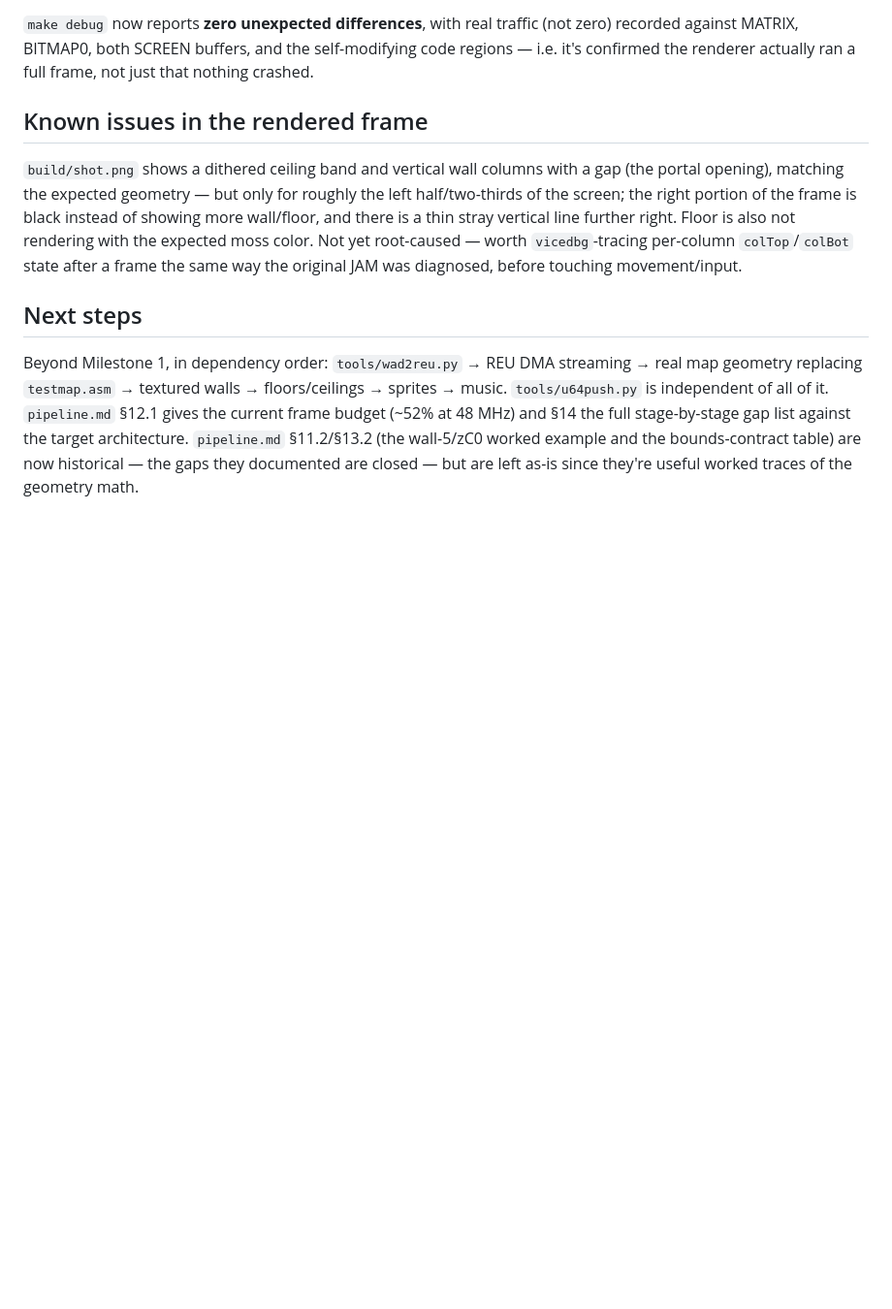
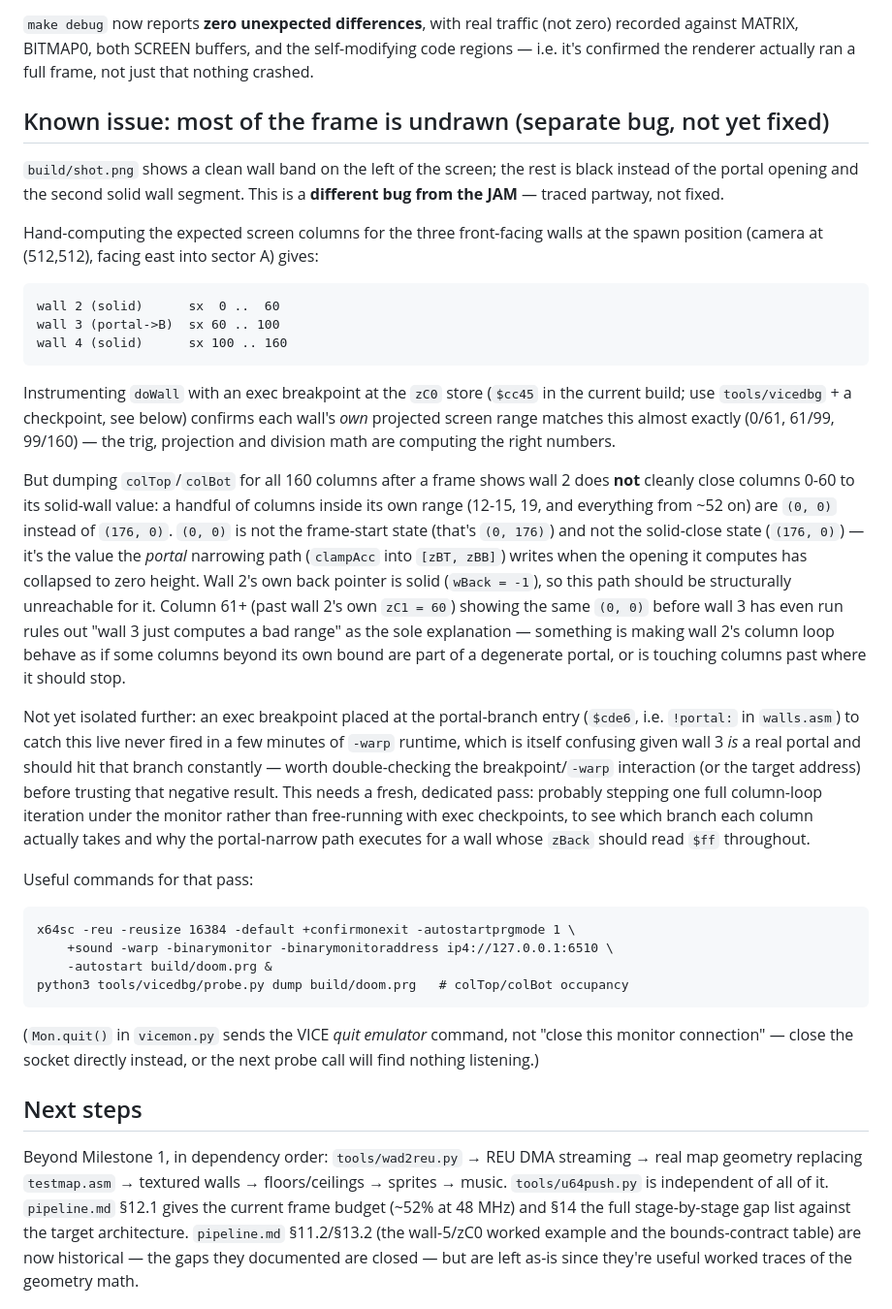
Before and after one commit to slesinger/doom, a Markdown page: IMPLEMENTATION_PLAN.md, the part around the change. Shown at 97% size. Rendered like a GitHub page; blank space fills up the shorter version.

Commit message:
Document the render-coverage bug found while chasing the black screen
Separate from the JAM: most of the frame still doesn't draw. Recorded the
diagnostic evidence gathered so far (hand-computed vs. live-traced screen
columns for the three front-facing walls, the colTop/colBot (0,0) pattern
that doesn't match any of the three states the column loop should produce,
and the vicedbg commands used) so a follow-up session doesn't have to
re-derive it.

```diff
--- a/IMPLEMENTATION_PLAN.md
+++ b/IMPLEMENTATION_PLAN.md
@@ -130,16 +130,60 @@ Two more things had to be fixed before any of the above could even be
 self-modifying code regions — i.e. it's confirmed the renderer actually ran a
 full frame, not just that nothing crashed.
 
-## Known issues in the rendered frame
+## Known issue: most of the frame is undrawn (separate bug, not yet fixed)
 
-`build/shot.png` shows a dithered ceiling band and vertical wall columns with
-a gap (the portal opening), matching the expected geometry — but only for
-roughly the left half/two-thirds of the screen; the right portion of the frame
-is black instead of showing more wall/floor, and there is a thin stray
-vertical line further right. Floor is also not rendering with the expected
-moss color. Not yet root-caused — worth `vicedbg`-tracing per-column
-`colTop`/`colBot` state after a frame the same way the original JAM was
-diagnosed, before touching movement/input.
+`build/shot.png` shows a clean wall band on the left of the screen; the rest
+is black instead of the portal opening and the second solid wall segment.
+This is a **different bug from the JAM** — traced partway, not fixed.
+
+Hand-computing the expected screen columns for the three front-facing walls
+at the spawn position (camera at (512,512), facing east into sector A) gives:
+
+    wall 2 (solid)      sx  0 ..  60
+    wall 3 (portal->B)  sx 60 .. 100
+    wall 4 (solid)      sx 100 .. 160
+
+Instrumenting `doWall` with an exec breakpoint at the `zC0` store (`$cc45` in
+the current build; use `tools/vicedbg` + a checkpoint, see below) confirms
+each wall's *own* projected screen range matches this almost exactly (0/61,
+61/99, 99/160) — the trig, projection and division math are computing the
+right numbers.
+
+But dumping `colTop`/`colBot` for all 160 columns after a frame shows wall 2
+does **not** cleanly close columns 0-60 to its solid-wall value: a handful of
+columns inside its own range (12-15, 19, and everything from ~52 on) are
+`(0, 0)` instead of `(176, 0)`. `(0, 0)` is not the frame-start state (that's
+`(0, 176)`) and not the solid-close state (`(176, 0)`) — it's the value the
+*portal* narrowing path (`clampAcc` into `[zBT, zBB]`) writes when the
+opening it computes has collapsed to zero height. Wall 2's own back pointer
+is solid (`wBack = -1`), so this path should be structurally unreachable for
+it. Column 61+ (past wall 2's own `zC1 = 60`) showing the same `(0, 0)`
+before wall 3 has even run rules out "wall 3 just computes a bad range" as
+the sole explanation — something is making wall 2's column loop behave as if
+some columns beyond its own bound are part of a degenerate portal, or is
+touching columns past where it should stop.
+
+Not yet isolated further: an exec breakpoint placed at the portal-branch
+entry (`$cde6`, i.e. `!portal:` in `walls.asm`) to catch this live never
+fired in a few minutes of `-warp` runtime, which is itself confusing given
+wall 3 *is* a real portal and should hit that branch constantly — worth
+double-checking the breakpoint/`-warp` interaction (or the target address)
+before trusting that negative result. This needs a fresh, dedicated pass:
+probably stepping one full column-loop iteration under the monitor rather
+than free-running with exec checkpoints, to see which branch each column
+actually takes and why the portal-narrow path executes for a wall whose
+`zBack` should read `$ff` throughout.
+
+Useful commands for that pass:
+
+    x64sc -reu -reusize 16384 -default +confirmonexit -autostartprgmode 1 \
+        +sound -warp -binarymonitor -binarymonitoraddress ip4://127.0.0.1:6510 \
+        -autostart build/doom.prg &
+    python3 tools/vicedbg/probe.py dump build/doom.prg   # colTop/colBot occupancy
+
+(`Mon.quit()` in `vicemon.py` sends the VICE *quit emulator* command, not
+"close this monitor connection" — close the socket directly instead, or the
+next probe call will find nothing listening.)
 
 ## Next steps
 
```
